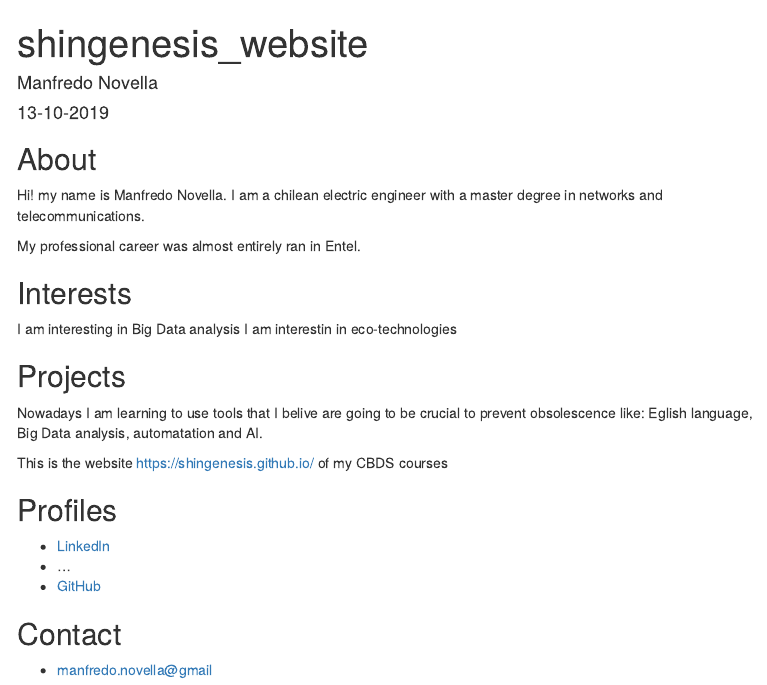
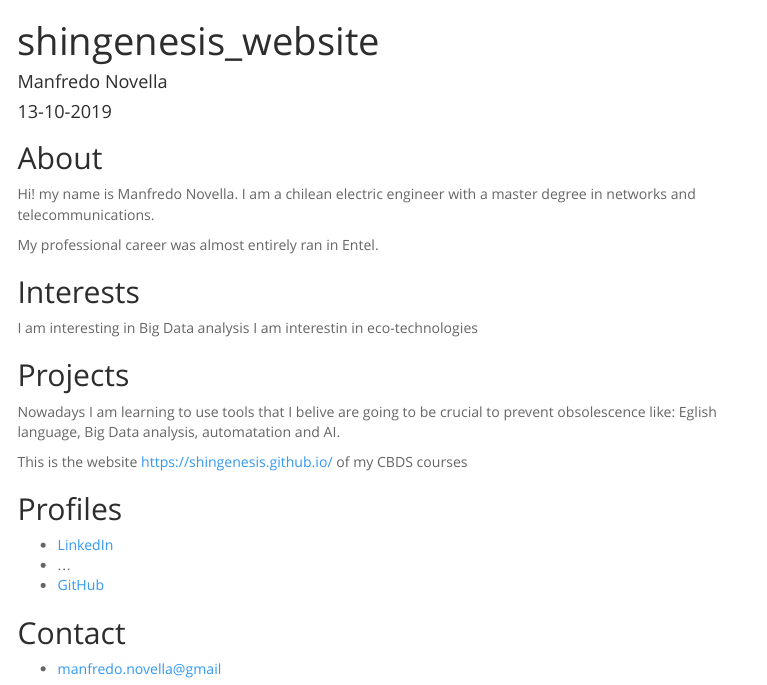
Before and after one commit to Shingenesis/shingenesis.github.io, an R Markdown document (index.Rmd): the page in a window 1100 px wide, from its top. Rendered offline with R 4.5, knitr and Pandoc, with nearby package versions; menus at the side of the page are left out.

Commit message:
Añadiendo tabla de contenidos 1

````diff
--- a/index.Rmd
+++ b/index.Rmd
@@ -2,16 +2,13 @@
 title: "shingenesis_website"
 author: "Manfredo Novella"
 date: "13-10-2019"
-output: html_document
-theme: spacelab
-toc: true
-toc_depth: 3
-toc_float: true
+output:
+  html_document:
+    theme: spacelab
+    toc: true
+    toc_depth: 3
+    toc_float: true
 ---
-
-```{r setup, include=FALSE}
-knitr::opts_chunk$set(echo = TRUE)
-```
 
 ## About
 
````
Also changed, not shown: index.html.
